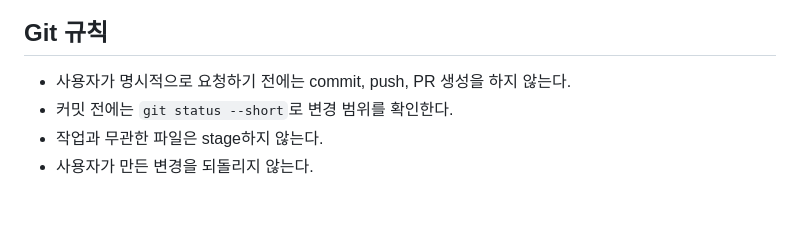
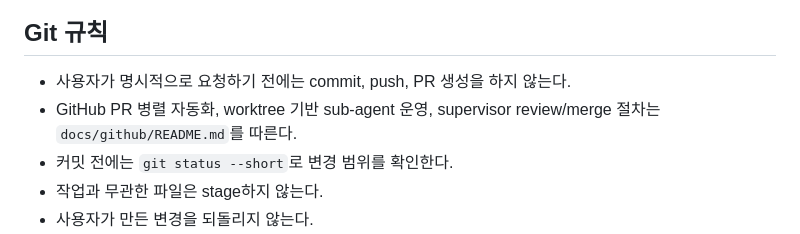
Before and after one commit to haram8009/Weekly-Blocky, a Markdown page: AGENTS.md, the part around the change. Drawn GitHub-style; blank space fills up the shorter version.

```diff
--- a/AGENTS.md
+++ b/AGENTS.md
@@ -54,6 +54,7 @@
 ## Git 규칙
 
 - 사용자가 명시적으로 요청하기 전에는 commit, push, PR 생성을 하지 않는다.
+- GitHub PR 병렬 자동화, worktree 기반 sub-agent 운영, supervisor review/merge 절차는 `docs/github/README.md`를 따른다.
 - 커밋 전에는 `git status --short`로 변경 범위를 확인한다.
 - 작업과 무관한 파일은 stage하지 않는다.
 - 사용자가 만든 변경을 되돌리지 않는다.
```
Also changed, not shown: docs/github/README.md (added, +248 -0 lines).
